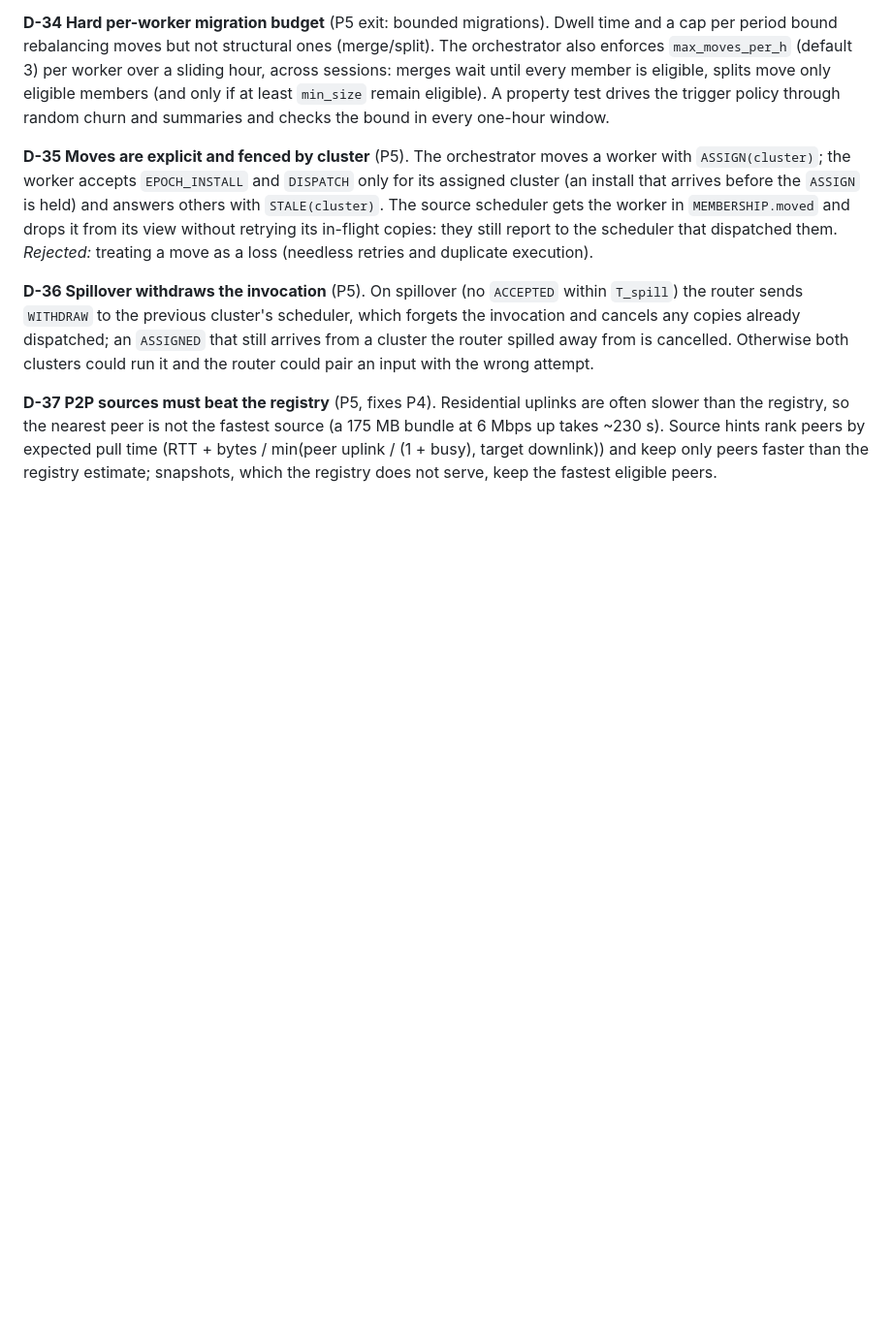
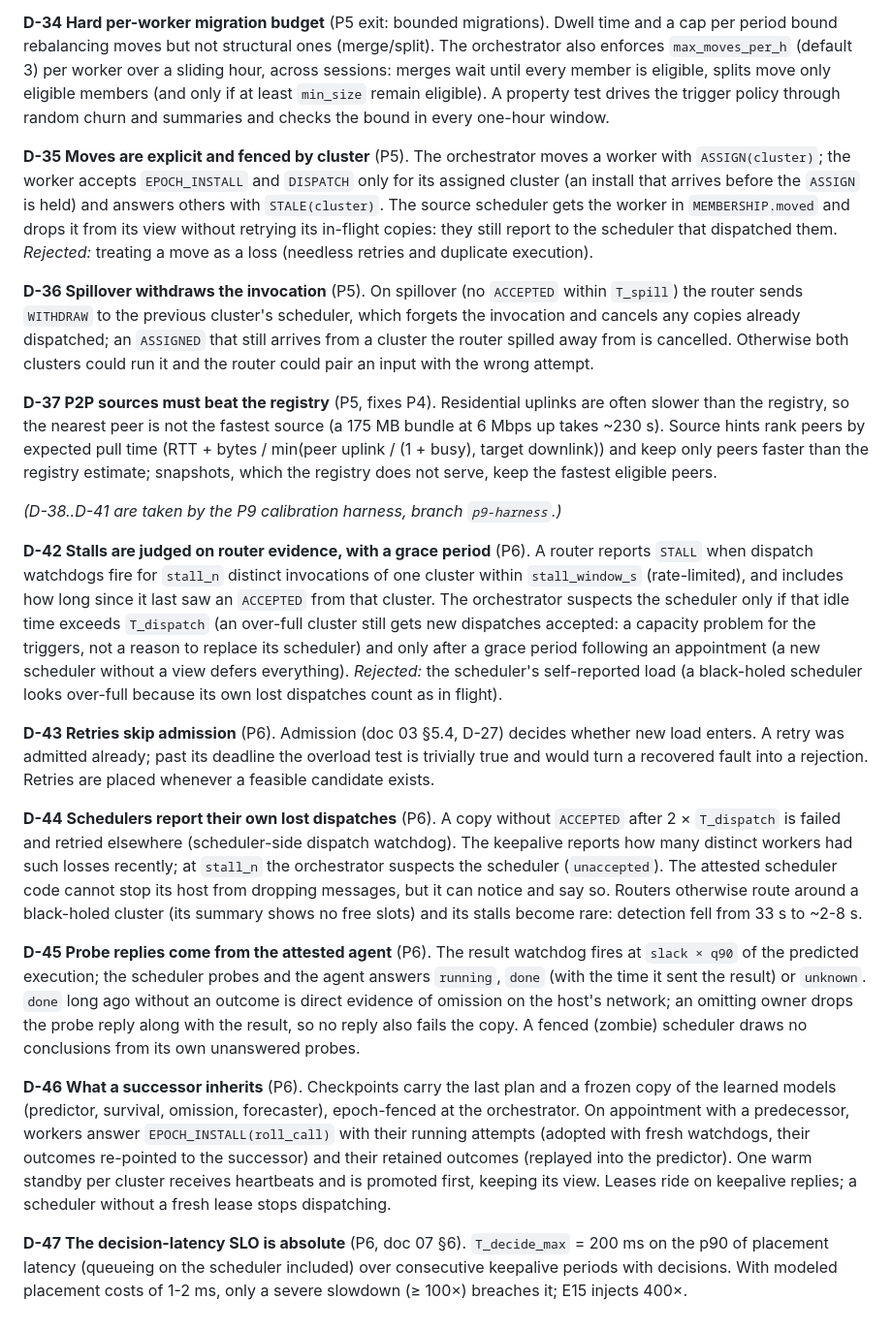
Before and after one commit to aalhadsawane/VOSS, a Markdown page: docs/DECISIONS.md, the part around the change. Shown at 97% size. Drawn GitHub-style; blank space fills up the shorter version.

Commit message:
Decisions D-42..D-47 (P6)
Stall evidence and grace, retries skip admission, schedulers report lost dispatches,
attested probe replies, what a successor inherits, absolute decision-latency SLO.

Co-Authored-By: Claude Opus 5.5 <noreply@anthropic.com>
Claude-Session: https://claude.ai/code/session_01JprzBEqCMcf4VoN8TnoW93

```diff
--- a/docs/DECISIONS.md
+++ b/docs/DECISIONS.md
@@ -198,3 +198,40 @@ both clusters could run it and the router could pair an input with the wrong att
 the nearest peer is not the fastest source (a 175 MB bundle at 6 Mbps up takes ~230 s). Source hints rank peers by
 expected pull time (RTT + bytes / min(peer uplink / (1 + busy), target downlink)) and keep only peers faster than the
 registry estimate; snapshots, which the registry does not serve, keep the fastest eligible peers.
+
+*(D-38..D-41 are taken by the P9 calibration harness, branch `p9-harness`.)*
+
+**D-42 Stalls are judged on router evidence, with a grace period** (P6). A router reports `STALL` when dispatch
+watchdogs fire for `stall_n` distinct invocations of one cluster within `stall_window_s` (rate-limited), and includes
+how long since it last saw an `ACCEPTED` from that cluster. The orchestrator suspects the scheduler only if that idle
+time exceeds `T_dispatch` (an over-full cluster still gets new dispatches accepted: a capacity problem for the
+triggers, not a reason to replace its scheduler) and only after a grace period following an appointment (a new
+scheduler without a view defers everything). *Rejected:* the scheduler's self-reported load (a black-holed scheduler
+looks over-full because its own lost dispatches count as in flight).
+
+**D-43 Retries skip admission** (P6). Admission (doc 03 §5.4, D-27) decides whether new load enters. A retry was
+admitted already; past its deadline the overload test is trivially true and would turn a recovered fault into a
+rejection. Retries are placed whenever a feasible candidate exists.
+
+**D-44 Schedulers report their own lost dispatches** (P6). A copy without `ACCEPTED` after 2 × `T_dispatch` is failed
+and retried elsewhere (scheduler-side dispatch watchdog). The keepalive reports how many distinct workers had such
+losses recently; at `stall_n` the orchestrator suspects the scheduler (`unaccepted`). The attested scheduler code
+cannot stop its host from dropping messages, but it can notice and say so. Routers otherwise route around a
+black-holed cluster (its summary shows no free slots) and its stalls become rare: detection fell from 33 s to ~2-8 s.
+
+**D-45 Probe replies come from the attested agent** (P6). The result watchdog fires at `slack × q90` of the predicted
+execution; the scheduler probes and the agent answers `running`, `done` (with the time it sent the result) or
+`unknown`. `done` long ago without an outcome is direct evidence of omission on the host's network; an omitting
+owner drops the probe reply along with the result, so no reply also fails the copy. A fenced (zombie) scheduler draws
+no conclusions from its own unanswered probes.
+
+**D-46 What a successor inherits** (P6). Checkpoints carry the last plan and a frozen copy of the learned models
+(predictor, survival, omission, forecaster), epoch-fenced at the orchestrator. On appointment with a predecessor,
+workers answer `EPOCH_INSTALL(roll_call)` with their running attempts (adopted with fresh watchdogs, their outcomes
+re-pointed to the successor) and their retained outcomes (replayed into the predictor). One warm standby per cluster
+receives heartbeats and is promoted first, keeping its view. Leases ride on keepalive replies; a scheduler without a
+fresh lease stops dispatching.
+
+**D-47 The decision-latency SLO is absolute** (P6, doc 07 §6). `T_decide_max` = 200 ms on the p90 of placement
+latency (queueing on the scheduler included) over consecutive keepalive periods with decisions. With modeled
+placement costs of 1-2 ms, only a severe slowdown (≥ 100×) breaches it; E15 injects 400×.
```
